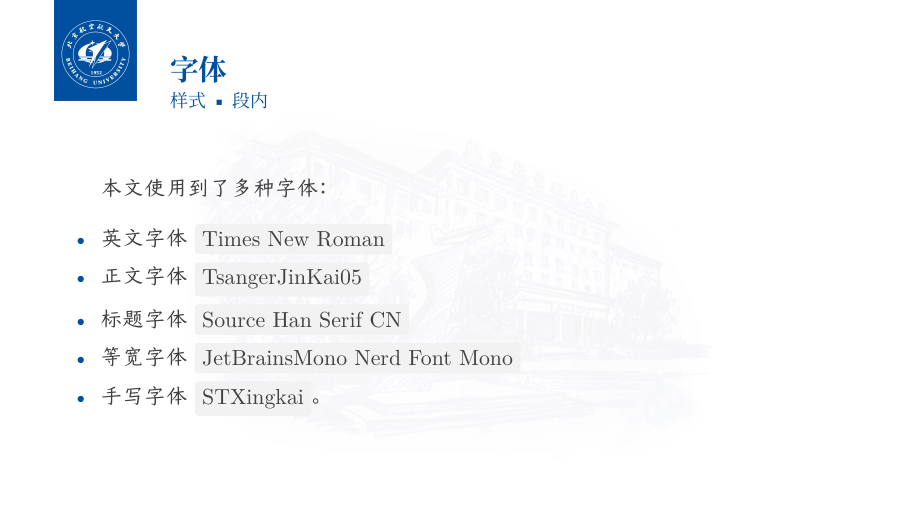
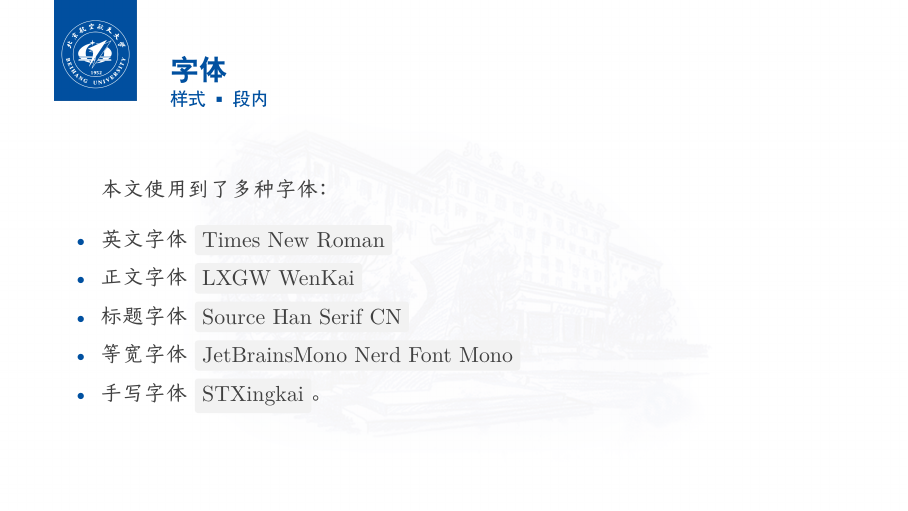
Before and after one commit to Thysrael/GreenParkBeamerTheme, LaTeX slides (main.tex, which reads beamerthemegpark.sty): page 9 of 27. The pictures show the PDF file misc/example.pdf that the author committed with the source.

Commit message:
fix(font): change to a free font

```diff
--- a/beamerthemegpark.sty
+++ b/beamerthemegpark.sty
@@ -69,8 +69,8 @@
 % 字体
 \setmainfont{Times New Roman} % 英文字体
 % 正文字体
-\IfFontExistsTF{TsangerJinKai05}{
-  \setCJKmainfont{TsangerJinKai05}
+\IfFontExistsTF{LXGW WenKai}{
+  \setCJKmainfont{LXGW WenKai}
 }{
   \setCJKmainfont{FandolFang}
 }
--- a/main.tex
+++ b/main.tex
@@ -69,7 +69,7 @@
   本文使用到了多种字体：
   \begin{itemize}
   \item 英文字体 \texttt{Times New Roman}
-  \item 正文字体 \texttt{TsangerJinKai05}
+  \item 正文字体 \texttt{LXGW WenKai}
   \item 标题字体 \texttt{Source Han Serif CN}
   \item 等宽字体 \texttt{JetBrainsMono Nerd Font Mono}
   \item 手写字体 \texttt{STXingkai}。
```
Also changed, not shown: README.md, misc/example.pdf, main.tex (2 more changed lines), 1 other file.
